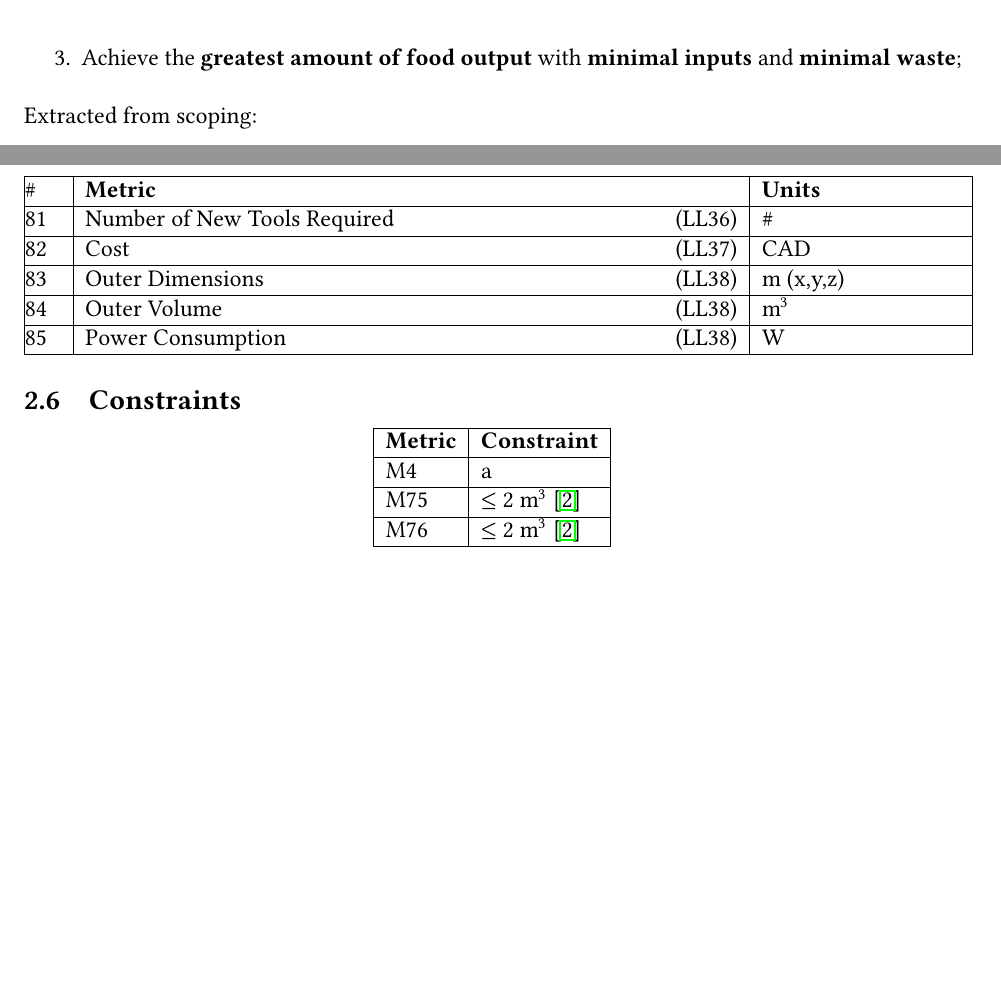
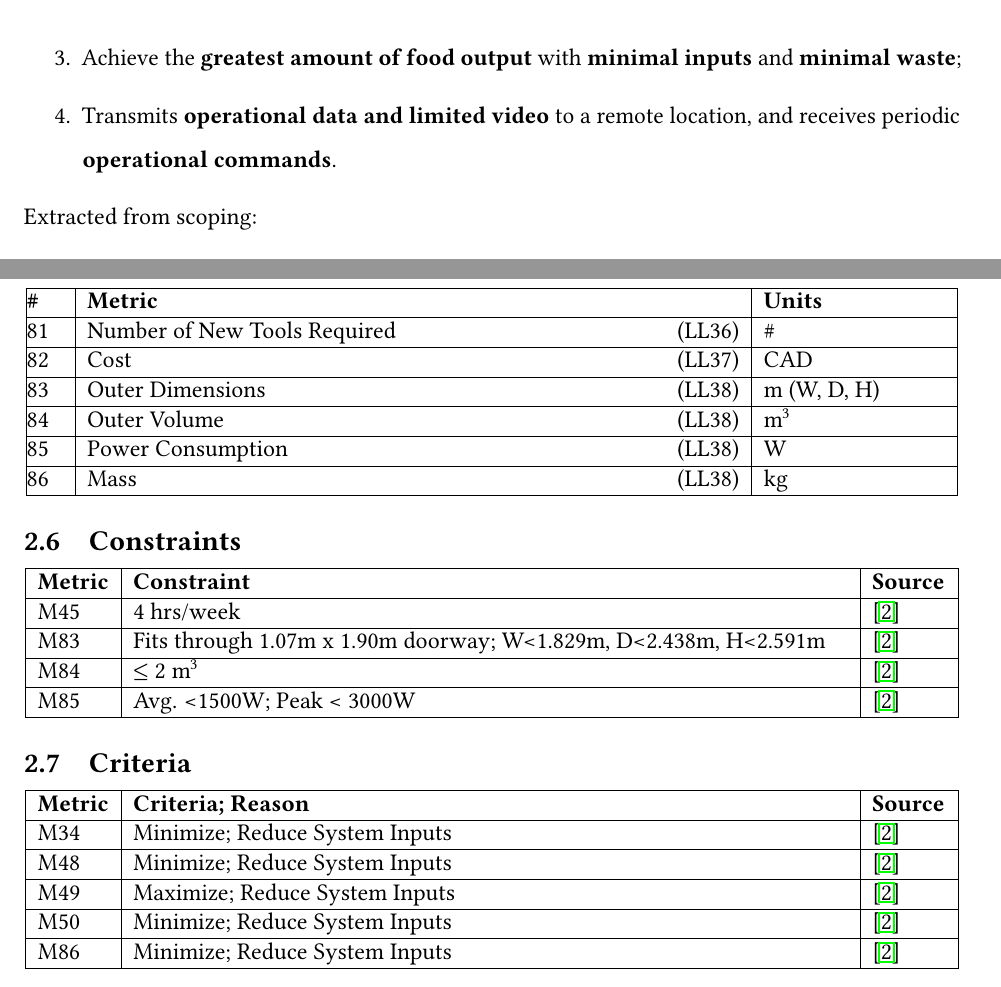
Before and after one commit to PeaPodTechnologies/PeaPod, a LaTeX document (docs/design/designbrief/DesignBrief.tex): two parts of pages 7 and 11 of 12, joined at a grey line, cut so that both start at the same text, the shorter picture padded with empty space. Compiled offline with pdfLaTeX.

Commit message:
Constraints
Switched to width, depth, height over xyz
Added requirements about remote data, control

```diff
--- a/docs/design/designbrief/DesignBrief.tex
+++ b/docs/design/designbrief/DesignBrief.tex
@@ -225,6 +225,7 @@ Compiled from DSFC Applicant Guide details \cite{applicantguide} and an excerpt
         \item Able to operate in harsh and remote environments;
     \end{enumerate}
     \item Achieve the \textbf{greatest amount of food output} with \textbf{minimal inputs} and \textbf{minimal waste};
+    \item Transmits \textbf{operational data and limited video} to a remote location, and receives periodic \textbf{operational commands}.
 \end{enumerate}
 
 % \newpage
@@ -511,34 +512,57 @@ Extracted from scoping:
 \normalsize
 
 \begin{center}
-    \begin{tabular}{| @{\makebox[2em][l]{\rownumber}} | p{11.5cm} | p{3.5cm} |}
+    \begin{tabular}{| @{\makebox[2em][l]{\rownumber}} | p{11.5cm} | p{3.2cm} |}
         \hline
-        \multicolumn{1}{| @{\makebox[2em][l]{\#}} | l |}{\textbf{Metric}} & \textbf{Units}\\
+        \multicolumn{1}{| @{\makebox[2em][l]{\textbf{\#}}} | l |}{\textbf{Metric}} & \textbf{Units}\\
         \hline
         Number of New Tools Required \hfill (LL36) & \# \\
         \hline
         Cost \hfill (LL37) & CAD \\
         \hline
-        Outer Dimensions \hfill (LL38) & m (x,y,z) \\
+        Outer Dimensions \hfill (LL38) & m (W, D, H) \\
         \hline
         Outer Volume \hfill (LL38) & m${}^3$ \\
         \hline
         Power Consumption \hfill (LL38) & W \\
+        \hline
+        Mass \hfill (LL38) & kg \\
         \hline
     \end{tabular}
 \end{center}
 
 \subsection{Constraints}
 \begin{center}
-    \begin{tabular}{|l|l|}
+    \begin{tabular}{|l|p{12.6cm}|p{1.3cm}|}
         \hline
-        \textbf{Metric} & \textbf{Constraint} \\
+        \textbf{Metric} & \textbf{Constraint} & \textbf{Source} \\
         \hline
-        M4 & a \\
+        M45 & 4 hrs/week & \cite{applicantguide}\\
         \hline
-        M75 & $\le$ 2 m${}^3$ \cite{applicantguide} \\
+        M83 & Fits through 1.07m x 1.90m doorway; W<1.829m, D<2.438m, H<2.591m & \cite{applicantguide} \\
         \hline
-        M76 & $\le$ 2 m${}^3$ \cite{applicantguide} \\
+        M84 & $\le$ 2 m${}^3$ & \cite{applicantguide}\\
+        \hline
+        M85 & Avg. <1500W; Peak < 3000W & \cite{applicantguide}\\
+        \hline
+    \end{tabular}
+\end{center}
+
+\subsection{Criteria}
+\begin{center}
+    \begin{tabular}{|l|p{12.6cm}|p{1.3cm}|}
+        \hline
+        \textbf{Metric} & \textbf{Criteria; Reason} & \textbf{Source} \\
+        \hline
+        M34 & Minimize; Reduce System Inputs & \cite{applicantguide} \\
+        \hline
+        M48 & Minimize; Reduce System Inputs & \cite{applicantguide} \\
+        \hline
+        M49 & Maximize; Reduce System Inputs & \cite{applicantguide} \\
+        \hline
+        M50 & Minimize; Reduce System Inputs & \cite{applicantguide} \\
+        \hline
+        M86 & Minimize; Reduce System Inputs & \cite{applicantguide} \\
         \hline
     \end{tabular}
 \end{center}
```
Also changed, not shown: docs/design/designbrief/DesignBrief.pdf, docs/design/designbrief/DesignBrief.tex (12 more changed lines).
